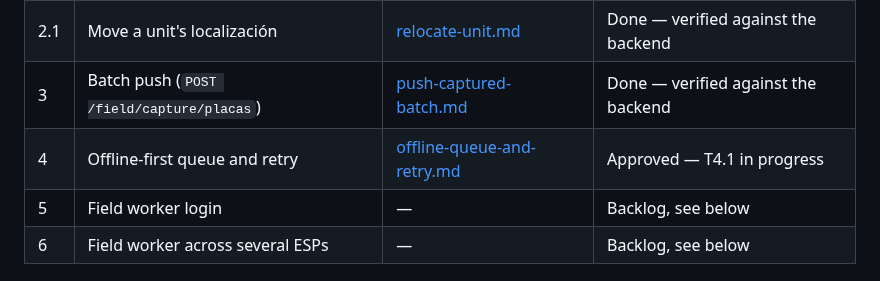
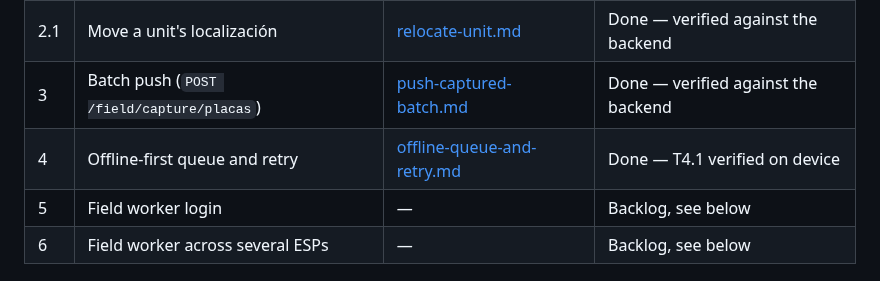
Before and after one commit to georadical/layerflow-mobile, a Markdown page: specs/README.md, the part around the change. Rendered like a GitHub page.

Commit message:
docs(spec): mark Spec 4 done — T4.1 verified on device
Co-Authored-By: Claude Fable 5 <noreply@anthropic.com>

```diff
--- a/specs/README.md
+++ b/specs/README.md
@@ -11,7 +11,7 @@ with a verifiable gate, a commit and explicit approval.
 | 2 | Strict-order capture (local) | [strict-order-capture.md](strict-order-capture.md) | Done — T2.1 verified on device |
 | 2.1 | Move a unit's localización | [relocate-unit.md](relocate-unit.md) | Done — verified against the backend |
 | 3 | Batch push (`POST /field/capture/placas`) | [push-captured-batch.md](push-captured-batch.md) | Done — verified against the backend |
-| 4 | Offline-first queue and retry | [offline-queue-and-retry.md](offline-queue-and-retry.md) | Approved — T4.1 in progress |
+| 4 | Offline-first queue and retry | [offline-queue-and-retry.md](offline-queue-and-retry.md) | Done — T4.1 verified on device |
 | 5 | Field worker login | — | Backlog, see below |
 | 6 | Field worker across several ESPs | — | Backlog, see below |
 
```
Also changed, not shown: specs/offline-queue-and-retry.md (+1 -1 lines).
